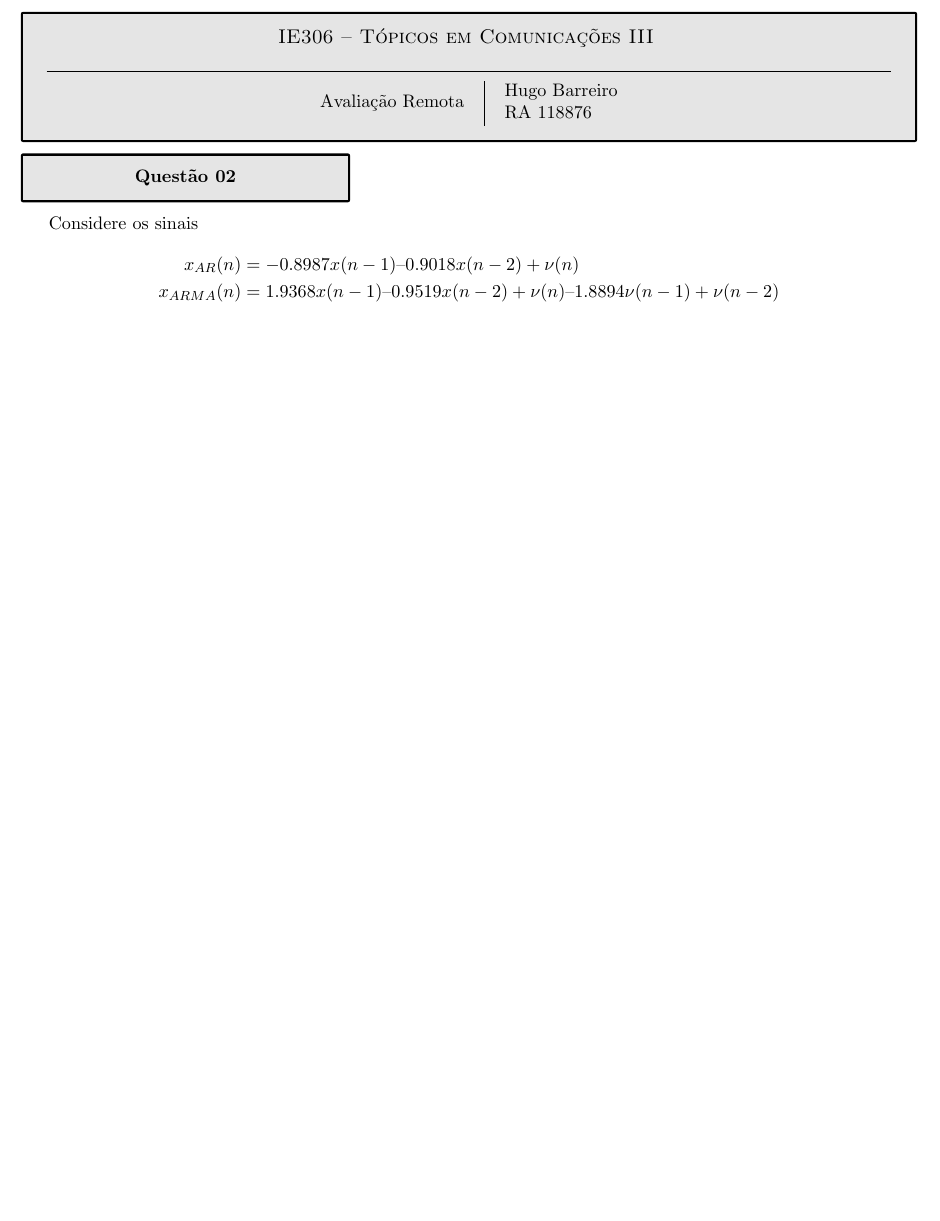
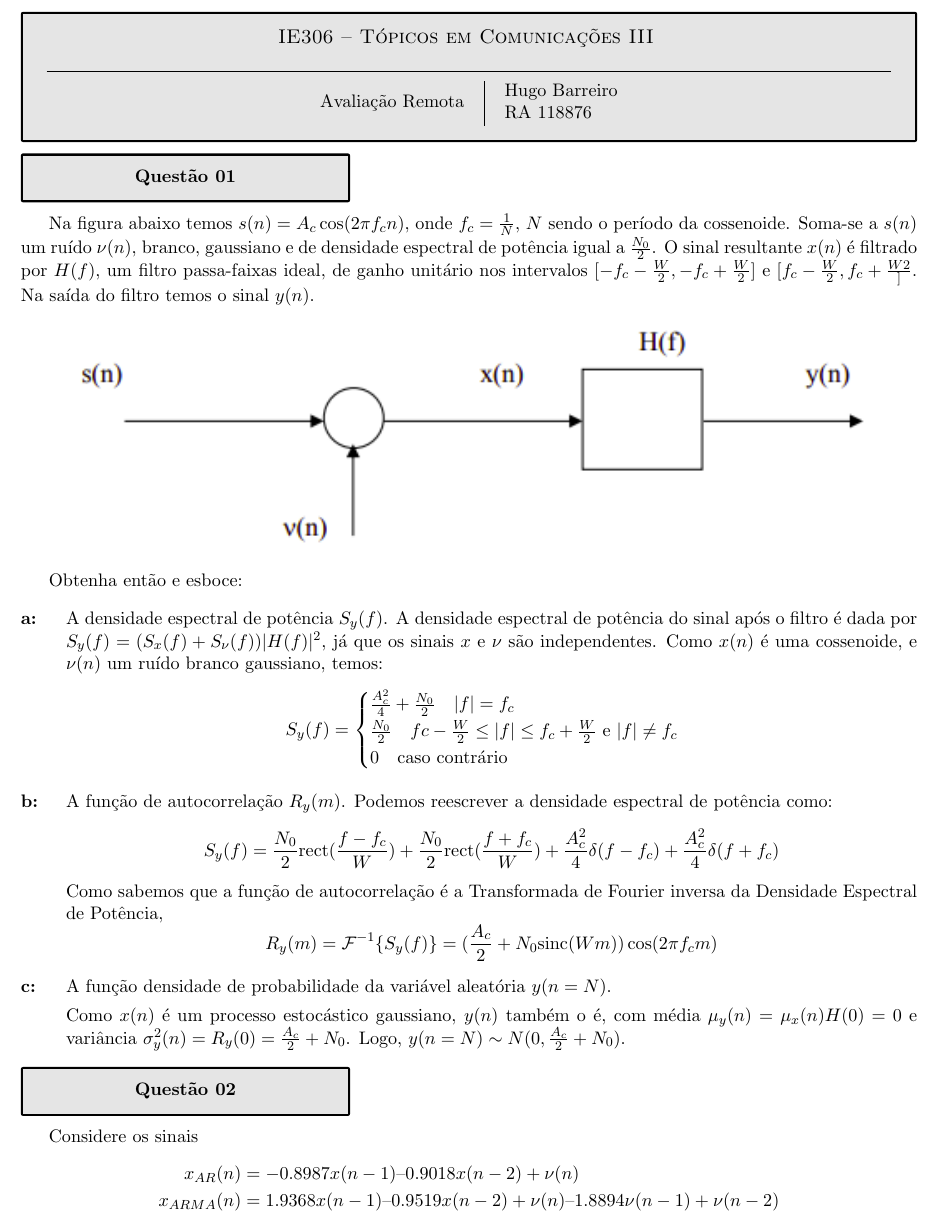
Before and after one commit to hugobarreiro/ie306-2020-1, a LaTeX document (prova_01/tex/document.tex, which reads prova_01/tex/01/text.tex): part of page 1 of 2 before the commit and part of page 1 of 3 after it, cut so that both start at the same text, the shorter picture padded with empty space. Compiled offline with pdfLaTeX.

Commit message:
Questão 01 resolvida

```diff
--- /dev/null
+++ b/prova_01/tex/01/text.tex
@@ -0,0 +1,46 @@
+\noindent
+\begin{tcolorbox}[colframe=black,width =7cm,colback=gray!20,arc=0pt]
+\centering {\sc {\bf Questão 01}}
+\end{tcolorbox}
+
+Na figura abaixo temos $s(n) = A_c \cos(2 \pi f_c n)$, onde $f_c = \frac{1}{N}$, $N$ sendo o período da cossenoide.
+Soma-se a $s(n)$ um ruído $\nu(n)$, branco, gaussiano e de densidade espectral de potência igual a $\frac{N_0}{2}$.
+O sinal resultante $x(n)$ é filtrado por $H(f)$, um filtro passa-faixas ideal, de ganho unitário nos intervalos $[-f_c -\frac{W}{2}, -f_c + \frac{W}{2}]$ e $[f_c -\frac{W}{2}, f_c + \frac{W{2}}]$.
+Na saída do filtro temos o sinal $y(n)$.
+
+\begin{figure}[h!]
+    \centering
+    \includegraphics{../img/01/enunciado}
+\end{figure}
+
+Obtenha então e esboce:
+
+\begin{enumerate}[label={\bf \alph*:},series=exerc,align=left]
+    \item A densidade espectral de potência $S_y(f)$.
+    A densidade espectral de potência do sinal após o filtro é dada por $S_y(f) = (S_x(f)+S_\nu(f))|H(f)|^2$, já que os sinais $x$ e $\nu$ são independentes.
+    Como $x(n)$ é uma cossenoide, e $\nu(n)$ um ruído branco gaussiano, temos:
+    \begin{equation*}
+        S_y(f) = \begin{cases}
+                      \frac{A_c^2}{4} + \frac{N_0}{2} \quad |f| = f_c \\
+                      \frac{N_0}{2} \quad fc-\frac{W}{2} \leq |f| \leq f_c+\frac{W}{2} \text{ e } |f| \neq f_c \\
+                      0 \quad \text{caso contrário}
+                  \end{cases}
+    \end{equation*}
+    \item A função de autocorrelação $R_y(m)$.
+    Podemos reescrever a densidade espectral de potência como:
+    \begin{equation*}
+        S_y(f) =
+          \frac{N_0}{2}\mathrm{rect}(\frac{f-f_c}{W}) +
+          \frac{N_0}{2}\mathrm{rect}(\frac{f+f_c}{W}) +
+          \frac{A_c^2}{4}\delta(f-f_c) +
+          \frac{A_c^2}{4}\delta(f+f_c)
+    \end{equation*}
+    Como sabemos que a função de autocorrelação é a Transformada de Fourier inversa da Densidade Espectral de Potência,
+    \begin{equation*}
+        R_y(m) = \mathcal{F}^{-1}\{S_y(f)\} = (\frac{A_c}{2}+N_0\mathrm{sinc}(Wm))\cos(2 \pi f_c m)
+    \end{equation*}
+    \item A função densidade de probabilidade da variável aleatória $y(n = N)$.
+
+    Como $x(n)$ é um processo estocástico gaussiano, $y(n)$ também o é, com média $\mu_y(n) = \mu_x(n)H(0) = 0$ e variância $\sigma^2_y(n) = R_y(0) = \frac{A_c}{2} + N_0$.
+    Logo, $y(n=N) \sim N(0, \frac{A_c}{2} + N_0)$.
+\end{enumerate}
--- a/prova_01/tex/document.tex
+++ b/prova_01/tex/document.tex
@@ -30,7 +30,7 @@
 %\newcommand{\N}{\mathbb{N}}
 %\newcommand{\C}{\mathbb{C}}
 %\newcommand{\F}{\mathbb{F}}
-%\newcommand{\T}{\mathsf{T}}
+\newcommand{\T}{\mathsf{T}}
 %\renewcommand{\d}{\mathrm{d}}
 %\newcommand{\V}{\mathbb{V}}
 %\renewcommand{\P}{\mathbb{P}}
```
Also changed, not shown: prova_01/img/01/enunciado.png (added), prova_01/out/document.pdf, prova_01/tex/document.tex (2 more changed lines).
